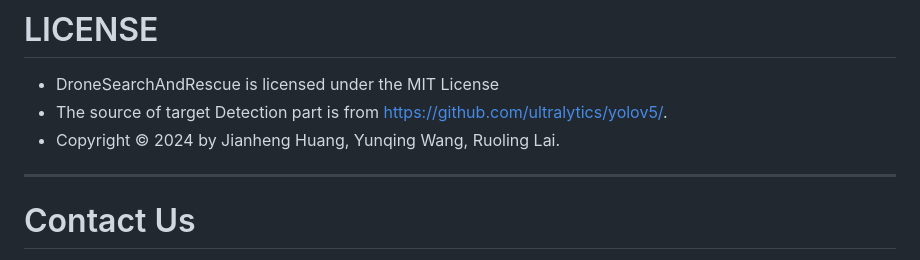
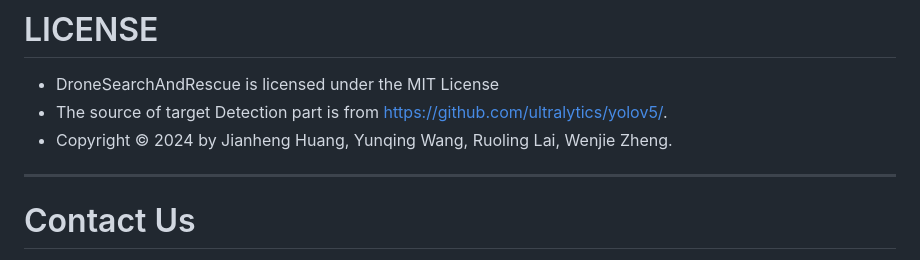
Before and after one commit to GalaxyUrsa/DroneSearchandRescue, a Markdown page: README.md, the part around the change. Rendered like a GitHub page.

```diff
--- a/README.md
+++ b/README.md
@@ -118,7 +118,7 @@ Drone                     //无人机辅助搜救系统
 # LICENSE
 - DroneSearchAndRescue is licensed under the MIT License
 - The source of target Detection part is from https://github.com/ultralytics/yolov5/.
-- Copyright © 2024 by Jianheng Huang, Yunqing Wang, Ruoling Lai.
+- Copyright © 2024 by Jianheng Huang, Yunqing Wang, Ruoling Lai, Wenjie Zheng.
 ---
 # Contact Us
 - Email: [jianhenghuang26@gmail.com](jianhenghuang26@gmail.com)
```
